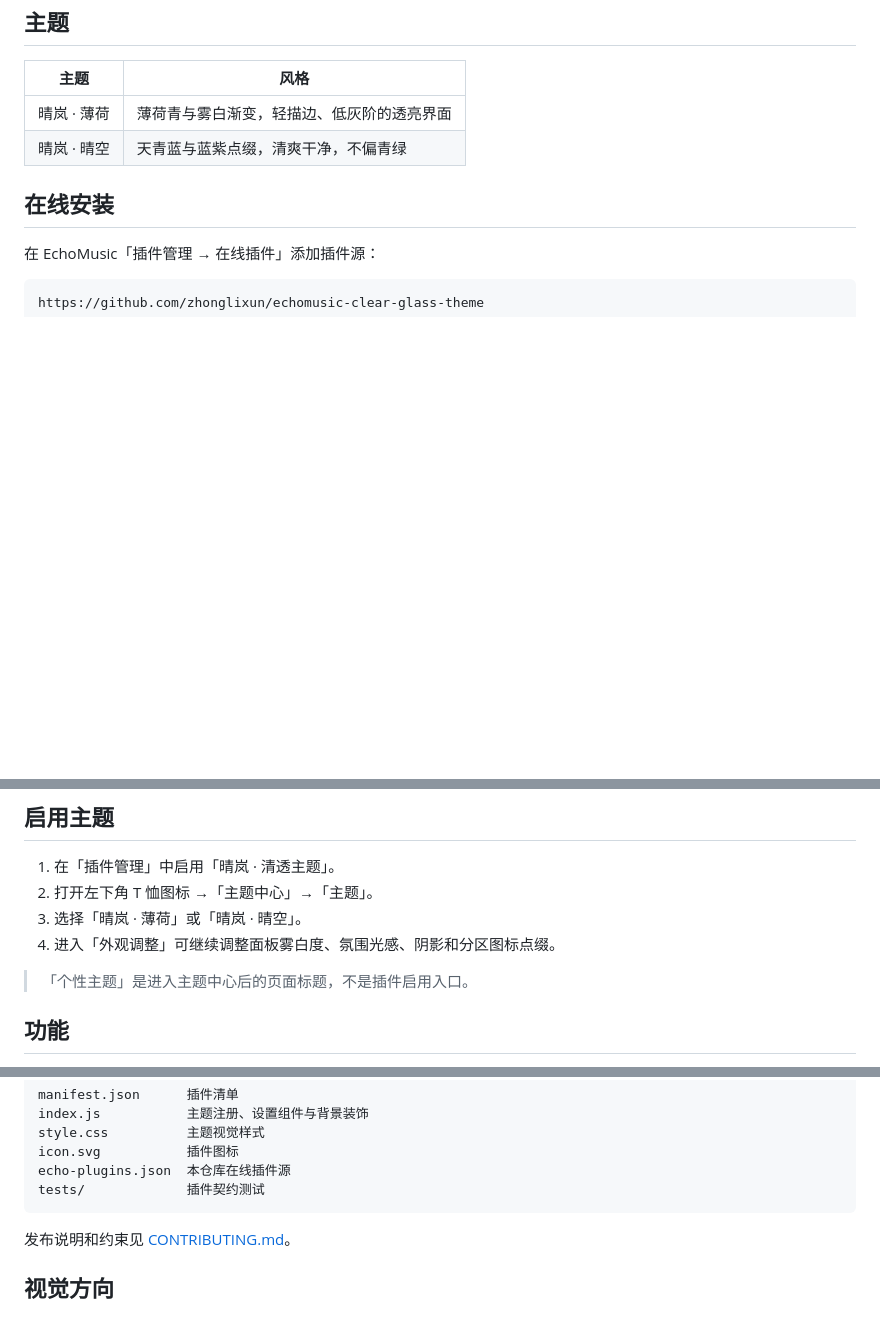
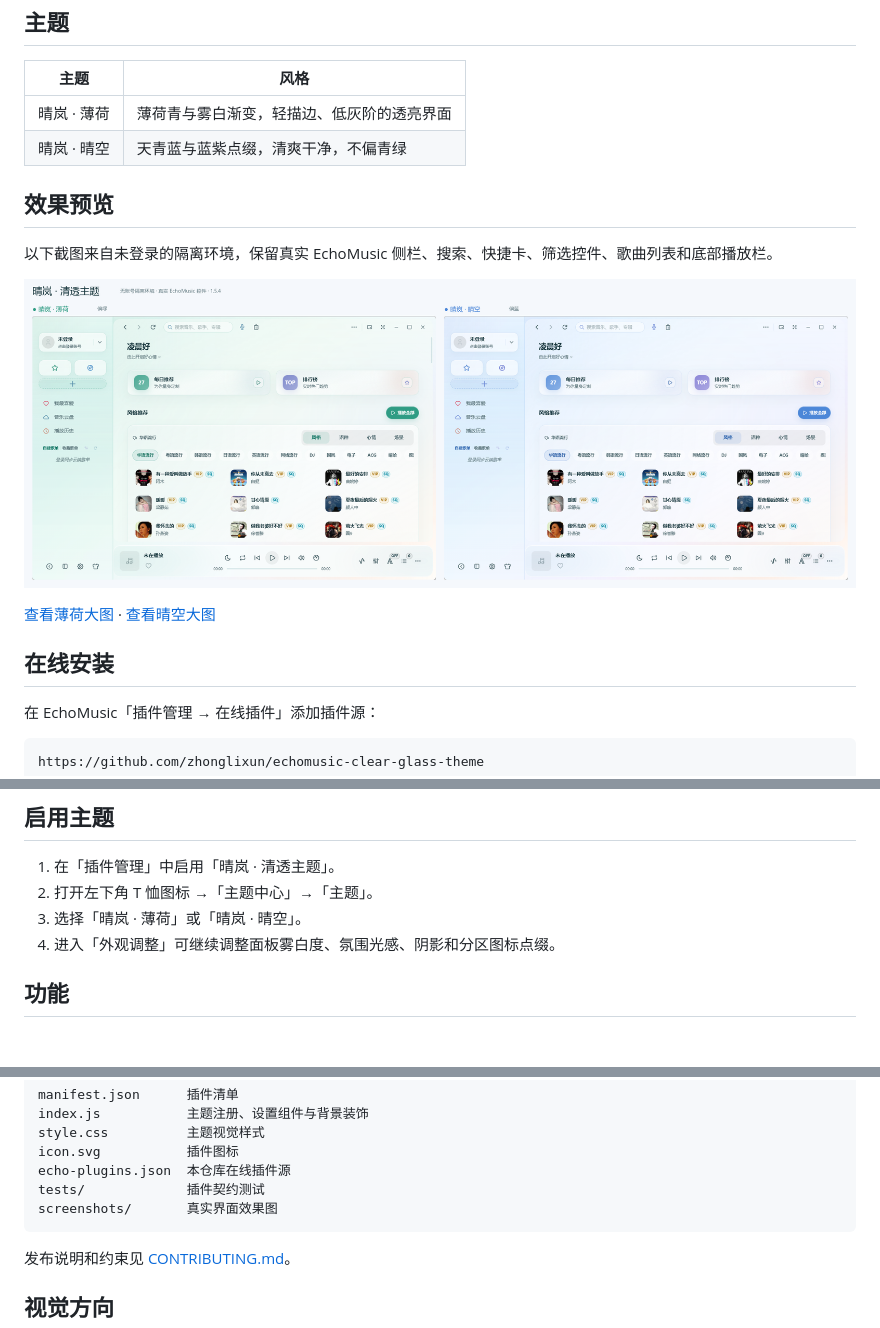
Before and after one commit to zhonglixun/echomusic-clear-glass-theme, a Markdown page: README.md, 3 parts joined by grey strips. GitHub-like rendering; pictures changed too: screenshots/theme-comparison.png (added); blank space fills up the shorter version.

Commit message:
docs: 添加真实效果图并精简启用说明

````diff
--- a/README.md
+++ b/README.md
@@ -23,6 +23,14 @@
 | 晴岚 · 薄荷 | 薄荷青与雾白渐变，轻描边、低灰阶的透亮界面 |
 | 晴岚 · 晴空 | 天青蓝与蓝紫点缀，清爽干净，不偏青绿 |
 
+## 效果预览
+
+以下截图来自未登录的隔离环境，保留真实 EchoMusic 侧栏、搜索、快捷卡、筛选控件、歌曲列表和底部播放栏。
+
+![晴岚双主题真实界面对比](./screenshots/theme-comparison.png)
+
+[查看薄荷大图](./screenshots/qinglan-mint.png) · [查看晴空大图](./screenshots/qinglan-sky.png)
+
 ## 在线安装
 
 在 EchoMusic「插件管理 → 在线插件」添加插件源：
@@ -39,8 +47,6 @@ https://github.com/zhonglixun/echomusic-clear-glass-theme
 2. 打开左下角 T 恤图标 →「主题中心」→「主题」。
 3. 选择「晴岚 · 薄荷」或「晴岚 · 晴空」。
 4. 进入「外观调整」可继续调整面板雾白度、氛围光感、阴影和分区图标点缀。
-
-> 「个性主题」是进入主题中心后的页面标题，不是插件启用入口。
 
 ## 功能
 
@@ -76,6 +82,7 @@ style.css          主题视觉样式
 icon.svg           插件图标
 echo-plugins.json  本仓库在线插件源
 tests/             插件契约测试
+screenshots/       真实界面效果图
 ```
 
 发布说明和约束见 [CONTRIBUTING.md](./CONTRIBUTING.md)。
````
Also changed, not shown: screenshots/qinglan-mint.png (added), screenshots/qinglan-sky.png (added).
